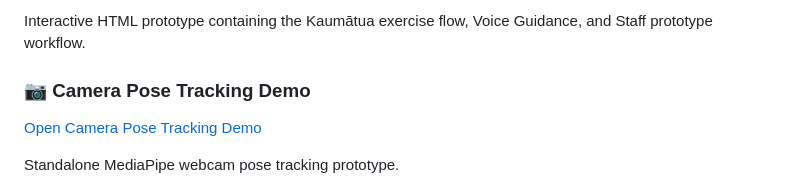
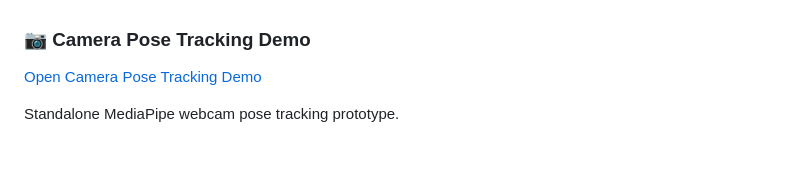
Before and after one commit to harlanluo/Rauawaawa-movement-game, a Markdown page: README.md, the part around one of its changes. Drawn GitHub-style; blank space fills up the shorter version.

Commit message:
Modify Movement Game Prototype link and description
Updated link for Movement Game Prototype and removed description.

```diff
--- a/README.md
+++ b/README.md
@@ -8,5 +8,4 @@
 
-Interactive HTML prototype containing the Kaumātua exercise flow, Voice Guidance, and Staff prototype workflow.
 
 ### 📷 Camera Pose Tracking Demo
 
```
Also changed, not shown: other parts of README.md (+1 -1 lines).
